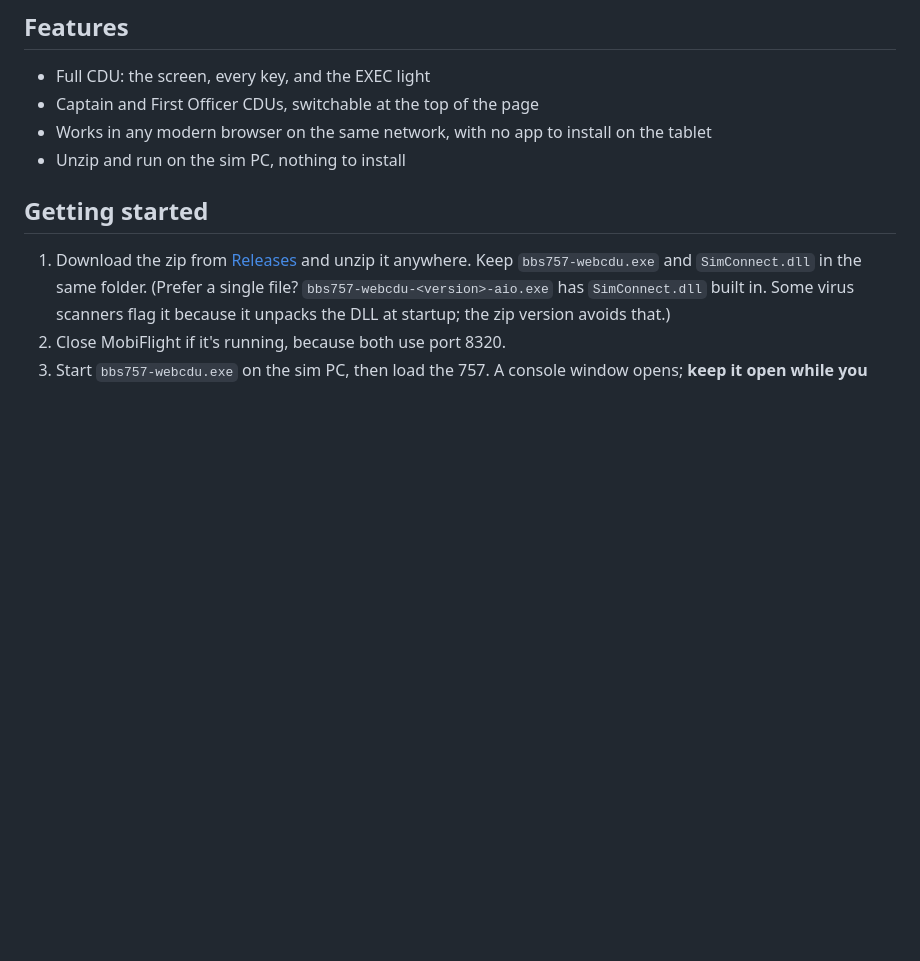
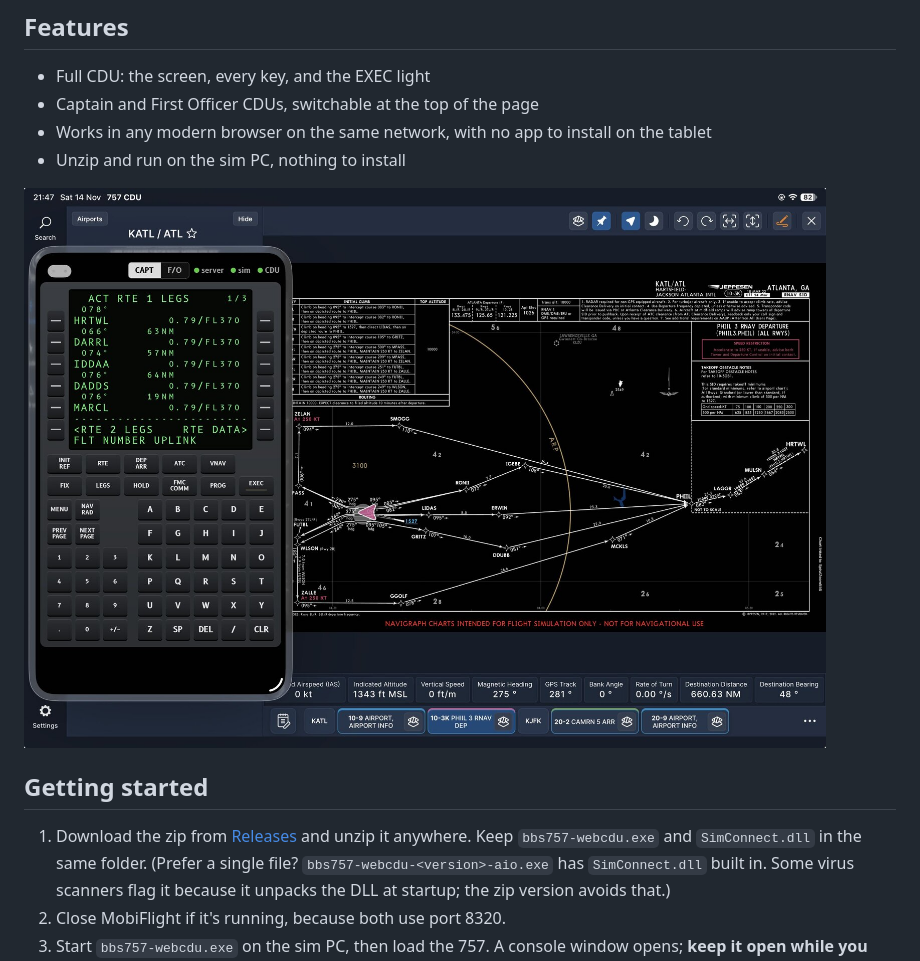
Before and after one commit to yan2k/bbs757-webcdu, a Markdown page: README.md, the part around the change. Rendered like a GitHub page; pictures changed too: docs/screenshots/ipad.jpg (added); blank space fills up the shorter version.

Commit message:
README: add iPad screenshot
Co-Authored-By: Claude Opus 5.5 <noreply@anthropic.com>

```diff
--- a/README.md
+++ b/README.md
@@ -14,6 +14,8 @@ Left: the route edit waiting to be executed, with EXEC lit.</sub>
 - Captain and First Officer CDUs, switchable at the top of the page
 - Works in any modern browser on the same network, with no app to install on the tablet
 - Unzip and run on the sim PC, nothing to install
+
+![The web CDU in a floating window over Navigraph charts on an iPad](docs/screenshots/ipad.jpg)
 
 ## Getting started
 
```
